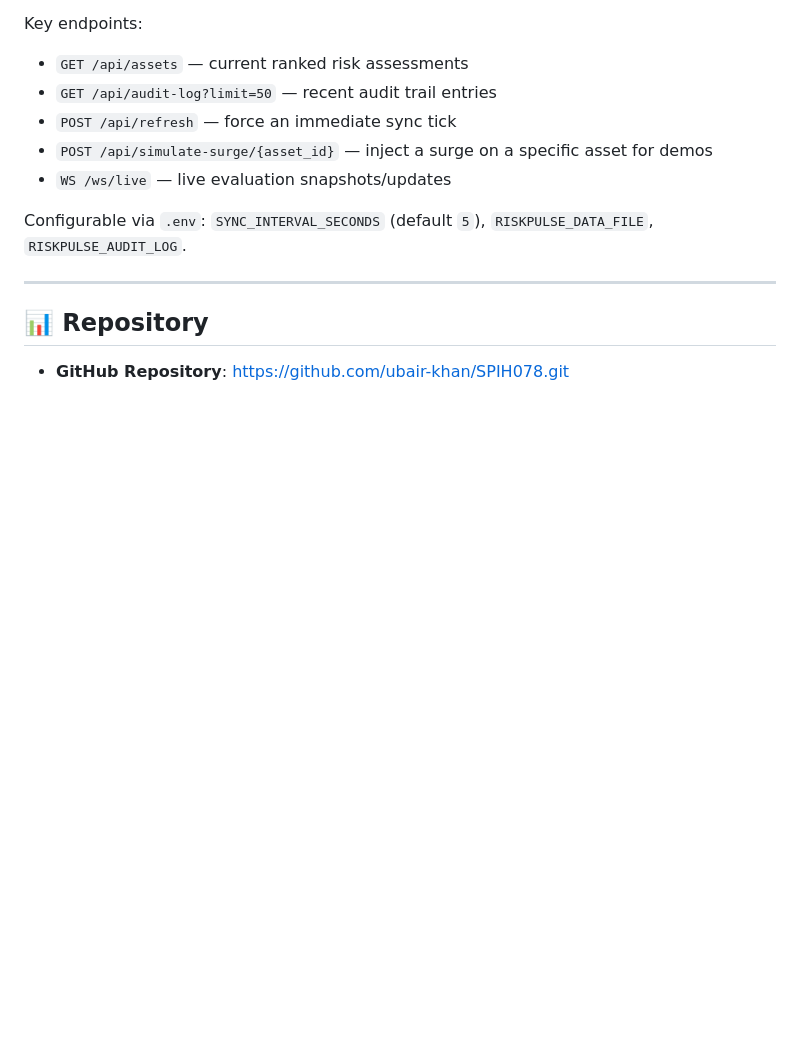
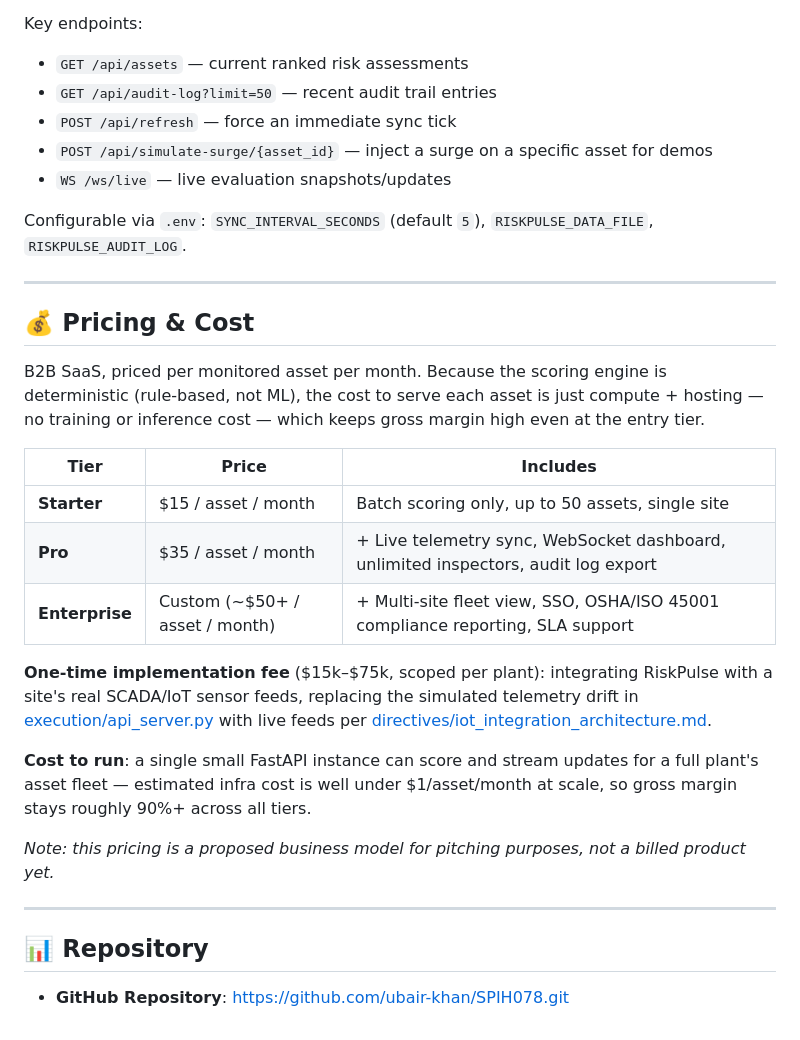
Before and after one commit to ubair-khan/SPIH078, a Markdown page: README.md, the part around the change. GitHub-like rendering; blank space fills up the shorter version.

Commit message:
docs: add pricing and cost model to README
Adds a Pricing & Cost section with Starter/Pro/Enterprise per-asset
tiers, a one-time IoT integration implementation fee, and a note on
infra cost/gross margin. Proposed business model for pitching, not a
billed product.

```diff
--- a/README.md
+++ b/README.md
@@ -87,5 +87,30 @@ Configurable via `.env`: `SYNC_INTERVAL_SECONDS` (default `5`), `RISKPULSE_DATA_
 
 ---
 
+## 💰 Pricing & Cost
+
+B2B SaaS, priced per monitored asset per month. Because the scoring engine is deterministic
+(rule-based, not ML), the cost to serve each asset is just compute + hosting — no training
+or inference cost — which keeps gross margin high even at the entry tier.
+
+| Tier | Price | Includes |
+|---|---|---|
+| **Starter** | $15 / asset / month | Batch scoring only, up to 50 assets, single site |
+| **Pro** | $35 / asset / month | + Live telemetry sync, WebSocket dashboard, unlimited inspectors, audit log export |
+| **Enterprise** | Custom (~$50+ / asset / month) | + Multi-site fleet view, SSO, OSHA/ISO 45001 compliance reporting, SLA support |
+
+**One-time implementation fee** ($15k–$75k, scoped per plant): integrating RiskPulse with a
+site's real SCADA/IoT sensor feeds, replacing the simulated telemetry drift in
+[execution/api_server.py](execution/api_server.py) with live feeds per
+[directives/iot_integration_architecture.md](directives/iot_integration_architecture.md).
+
+**Cost to run**: a single small FastAPI instance can score and stream updates for a full
+plant's asset fleet — estimated infra cost is well under $1/asset/month at scale, so gross
+margin stays roughly 90%+ across all tiers.
+
+*Note: this pricing is a proposed business model for pitching purposes, not a billed product yet.*
+
+---
+
 ## 📊 Repository
 - **GitHub Repository**: [https://github.com/ubair-khan/SPIH078.git](https://github.com/ubair-khan/SPIH078.git)
```
